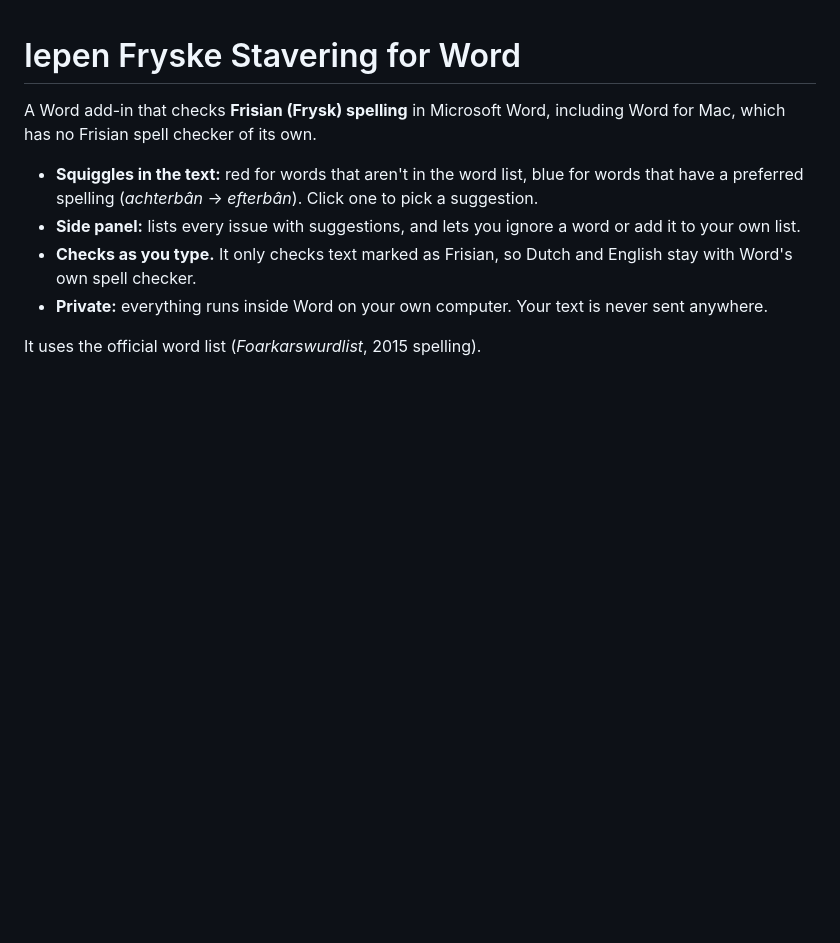
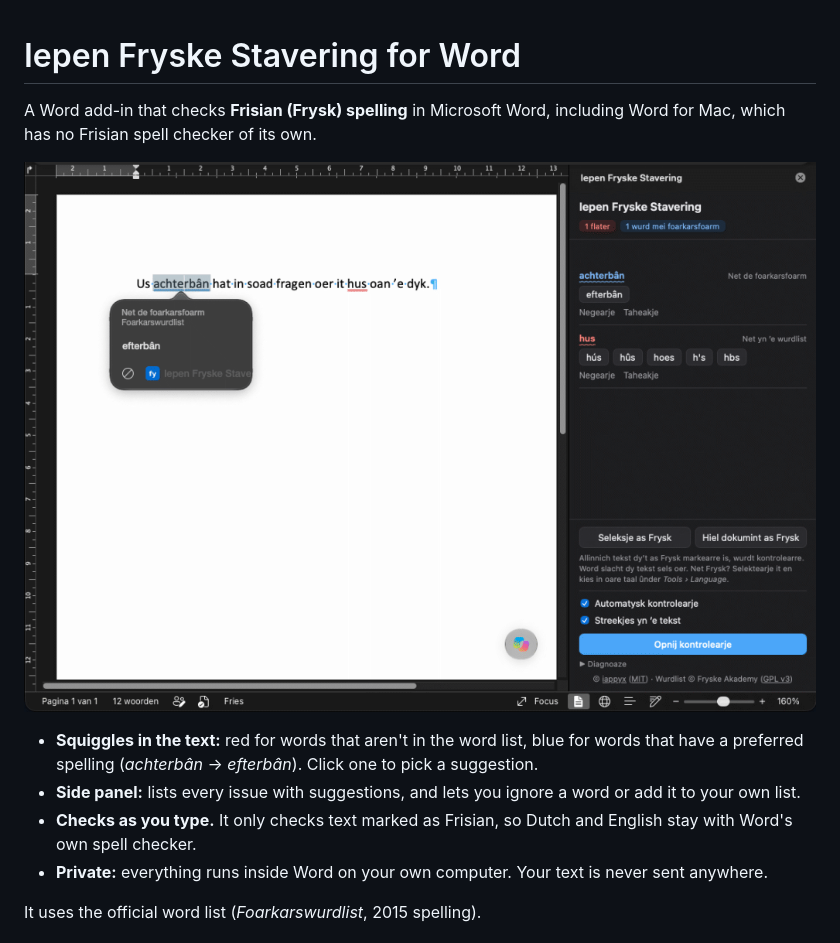
Before and after one commit to iappyx/frysk-word, a Markdown page: README.md, the part around the change. Rendered like a GitHub page; pictures changed too: assets/IepenFryskeStavering.png (added); blank space fills up the shorter version.

```diff
--- a/README.md
+++ b/README.md
@@ -2,6 +2,8 @@
 
 A Word add-in that checks **Frisian (Frysk) spelling** in Microsoft Word,
 including Word for Mac, which has no Frisian spell checker of its own.
+
+![Iepen Fryske Stavering in Word for Mac: a blue squiggle under achterbân with the suggestion efterbân, a red squiggle under hus, and the side panel listing both words with suggestions](assets/IepenFryskeStavering.png)
 
 - **Squiggles in the text:** red for words that aren't in the word list, blue
   for words that have a preferred spelling (*achterbân* → *efterbân*). Click one
```
Also changed, not shown: 1 other file.
